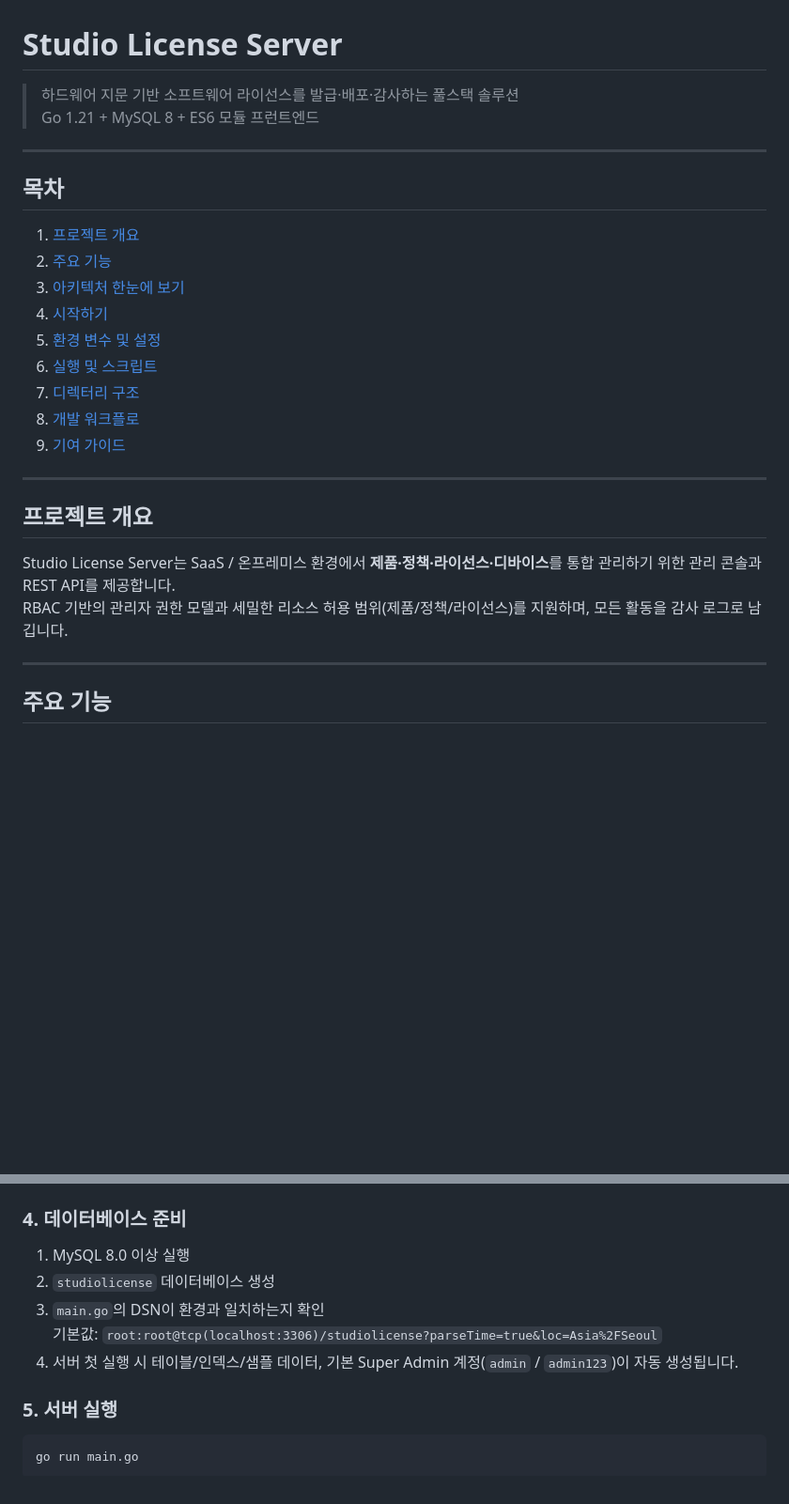
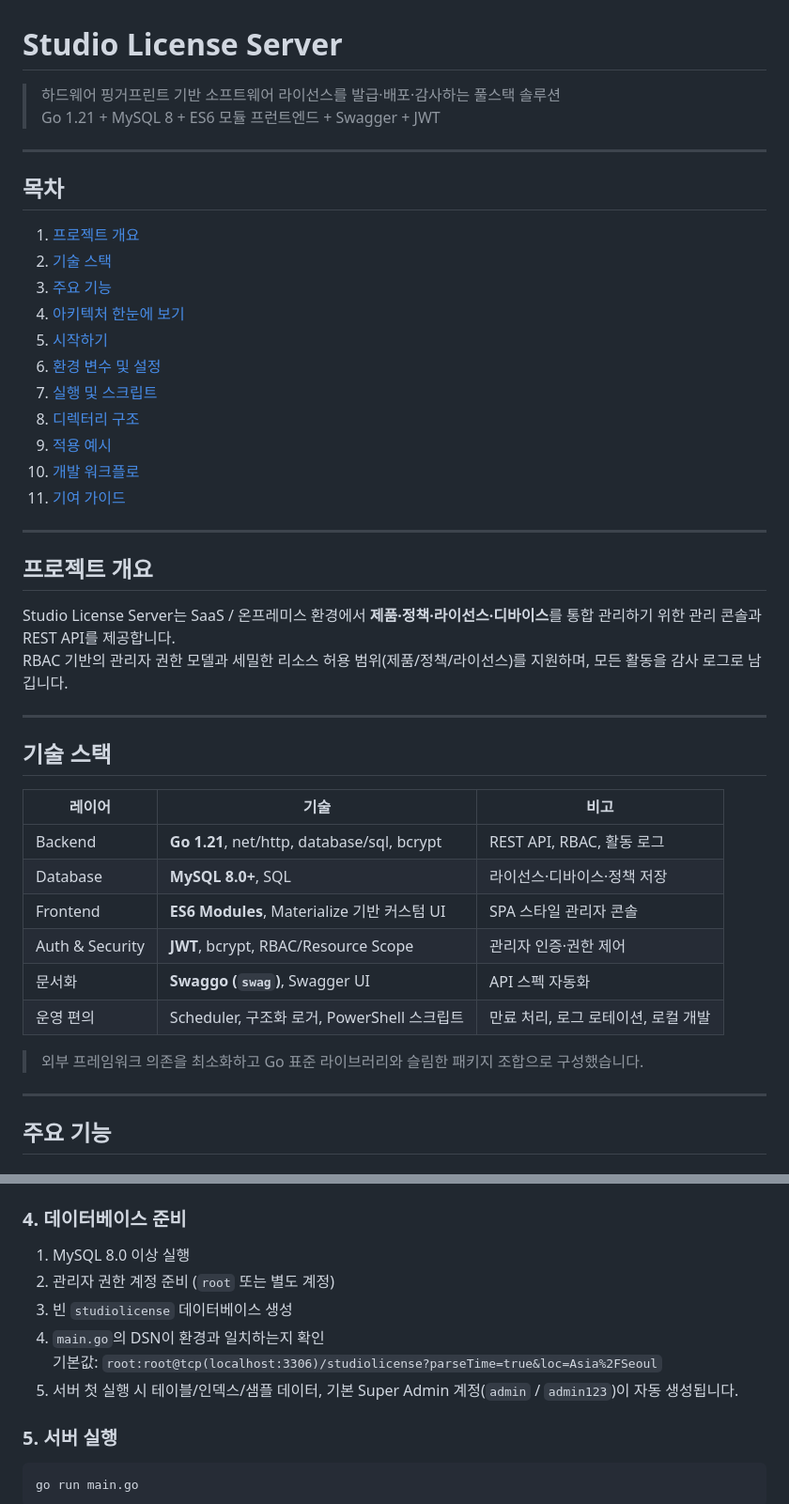
Before and after one commit to kjm99d/StudioLicense, a Markdown page: README.md, 2 parts joined by grey strips. Shown at 94% size. Rendered like a GitHub page; blank space fills up the shorter version.

Commit message:
docs: README 업데이트

```diff
--- a/README.md
+++ b/README.md
@@ -1,21 +1,23 @@
 # Studio License Server
 
-> 하드웨어 지문 기반 소프트웨어 라이선스를 발급·배포·감사하는 풀스택 솔루션
-> Go 1.21 + MySQL 8 + ES6 모듈 프런트엔드
+> 하드웨어 핑거프린트 기반 소프트웨어 라이선스를 발급·배포·감사하는 풀스택 솔루션
+> Go 1.21 + MySQL 8 + ES6 모듈 프런트엔드 + Swagger + JWT
 
 ---
 
 ## 목차
 
 1. [프로젝트 개요](#프로젝트-개요)
-2. [주요 기능](#주요-기능)
-3. [아키텍처 한눈에 보기](#아키텍처-한눈에-보기)
-4. [시작하기](#시작하기)
-5. [환경 변수 및 설정](#환경-변수-및-설정)
-6. [실행 및 스크립트](#실행-및-스크립트)
-7. [디렉터리 구조](#디렉터리-구조)
-8. [개발 워크플로](#개발-워크플로)
-9. [기여 가이드](#기여-가이드)
+2. [기술 스택](#기술-스택)
+3. [주요 기능](#주요-기능)
+4. [아키텍처 한눈에 보기](#아키텍처-한눈에-보기)
+5. [시작하기](#시작하기)
+6. [환경 변수 및 설정](#환경-변수-및-설정)
+7. [실행 및 스크립트](#실행-및-스크립트)
+8. [디렉터리 구조](#디렉터리-구조)
+9. [적용 예시](#적용-예시)
+10. [개발 워크플로](#개발-워크플로)
+11. [기여 가이드](#기여-가이드)
 
 ---
 
@@ -23,6 +25,21 @@
 
 Studio License Server는 SaaS / 온프레미스 환경에서 **제품·정책·라이선스·디바이스**를 통합 관리하기 위한 관리 콘솔과 REST API를 제공합니다.
 RBAC 기반의 관리자 권한 모델과 세밀한 리소스 허용 범위(제품/정책/라이선스)를 지원하며, 모든 활동을 감사 로그로 남깁니다.
+
+---
+
+## 기술 스택
+
+| 레이어 | 기술 | 비고 |
+| ------ | ---- | ---- |
+| Backend | **Go 1.21**, net/http, database/sql, bcrypt | REST API, RBAC, 활동 로그 |
+| Database | **MySQL 8.0+**, SQL | 라이선스·디바이스·정책 저장 |
+| Frontend | **ES6 Modules**, Materialize 기반 커스텀 UI | SPA 스타일 관리자 콘솔 |
+| Auth & Security | **JWT**, bcrypt, RBAC/Resource Scope | 관리자 인증·권한 제어 |
+| 문서화 | **Swaggo (`swag`)**, Swagger UI | API 스펙 자동화 |
+| 운영 편의 | Scheduler, 구조화 로거, PowerShell 스크립트 | 만료 처리, 로그 로테이션, 로컬 개발 |
+
+> 외부 프레임워크 의존을 최소화하고 Go 표준 라이브러리와 슬림한 패키지 조합으로 구성했습니다.
 
 ---
 
@@ -106,10 +131,11 @@ go mod tidy
 
 ### 4. 데이터베이스 준비
 1. MySQL 8.0 이상 실행
-2. `studiolicense` 데이터베이스 생성
-3. `main.go`의 DSN이 환경과 일치하는지 확인
+2. 관리자 권한 계정 준비 (`root` 또는 별도 계정)
+3. 빈 `studiolicense` 데이터베이스 생성
+4. `main.go`의 DSN이 환경과 일치하는지 확인
    기본값: `root:root@tcp(localhost:3306)/studiolicense?parseTime=true&loc=Asia%2FSeoul`
-4. 서버 첫 실행 시 테이블/인덱스/샘플 데이터,
+5. 서버 첫 실행 시 테이블/인덱스/샘플 데이터,
    기본 Super Admin 계정(`admin` / `admin123`)이 자동 생성됩니다.
 
 ### 5. 서버 실행
```
Also changed, not shown: other parts of README.md (+29 -0 lines).
